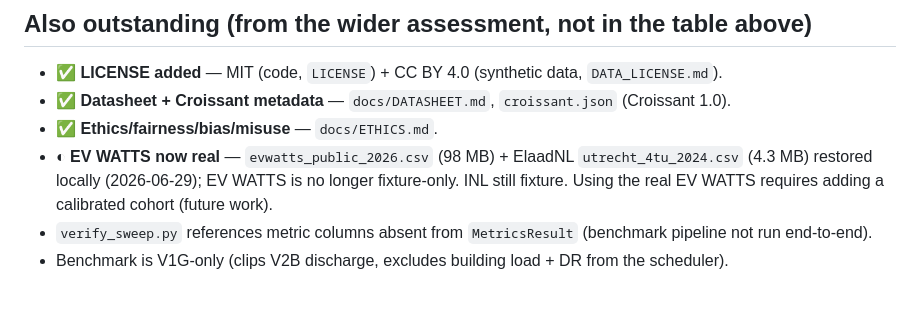
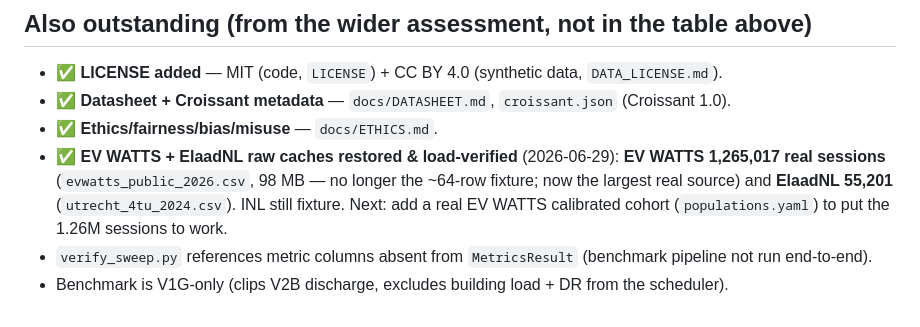
Before and after one commit to rishavsen1/v2b_syndata, a Markdown page: docs/KDD_READINESS.md, the part around the change. Drawn GitHub-style.

Commit message:
docs(kdd): ElaadNL/EVWatts caches restored & load-verified (EVWatts 1.26M real sessions)
Co-Authored-By: Claude Opus 4.8 (1M context) <noreply@anthropic.com>
Claude-Session: https://claude.ai/code/session_016qEN3YS5BgfEt7hUNdcKcC

```diff
--- a/docs/KDD_READINESS.md
+++ b/docs/KDD_READINESS.md
@@ -81,6 +81,6 @@ Priority: **P0** = submission blocker · **P1** = strongly expected · **P2** =
 - ✅ **LICENSE added** — MIT (code, `LICENSE`) + CC BY 4.0 (synthetic data, `DATA_LICENSE.md`).
 - ✅ **Datasheet + Croissant metadata** — `docs/DATASHEET.md`, `croissant.json` (Croissant 1.0).
 - ✅ **Ethics/fairness/bias/misuse** — `docs/ETHICS.md`.
-- ◐ **EV WATTS now real** — `evwatts_public_2026.csv` (98 MB) + ElaadNL `utrecht_4tu_2024.csv` (4.3 MB) restored locally (2026-06-29); EV WATTS is no longer fixture-only. INL still fixture. Using the real EV WATTS requires adding a calibrated cohort (future work).
+- ✅ **EV WATTS + ElaadNL raw caches restored & load-verified** (2026-06-29): **EV WATTS 1,265,017 real sessions** (`evwatts_public_2026.csv`, 98 MB — no longer the ~64-row fixture; now the largest real source) and **ElaadNL 55,201** (`utrecht_4tu_2024.csv`). INL still fixture. Next: add a real EV WATTS calibrated cohort (`populations.yaml`) to put the 1.26M sessions to work.
 - `verify_sweep.py` references metric columns absent from `MetricsResult` (benchmark pipeline not run end-to-end).
 - Benchmark is V1G-only (clips V2B discharge, excludes building load + DR from the scheduler).
```
